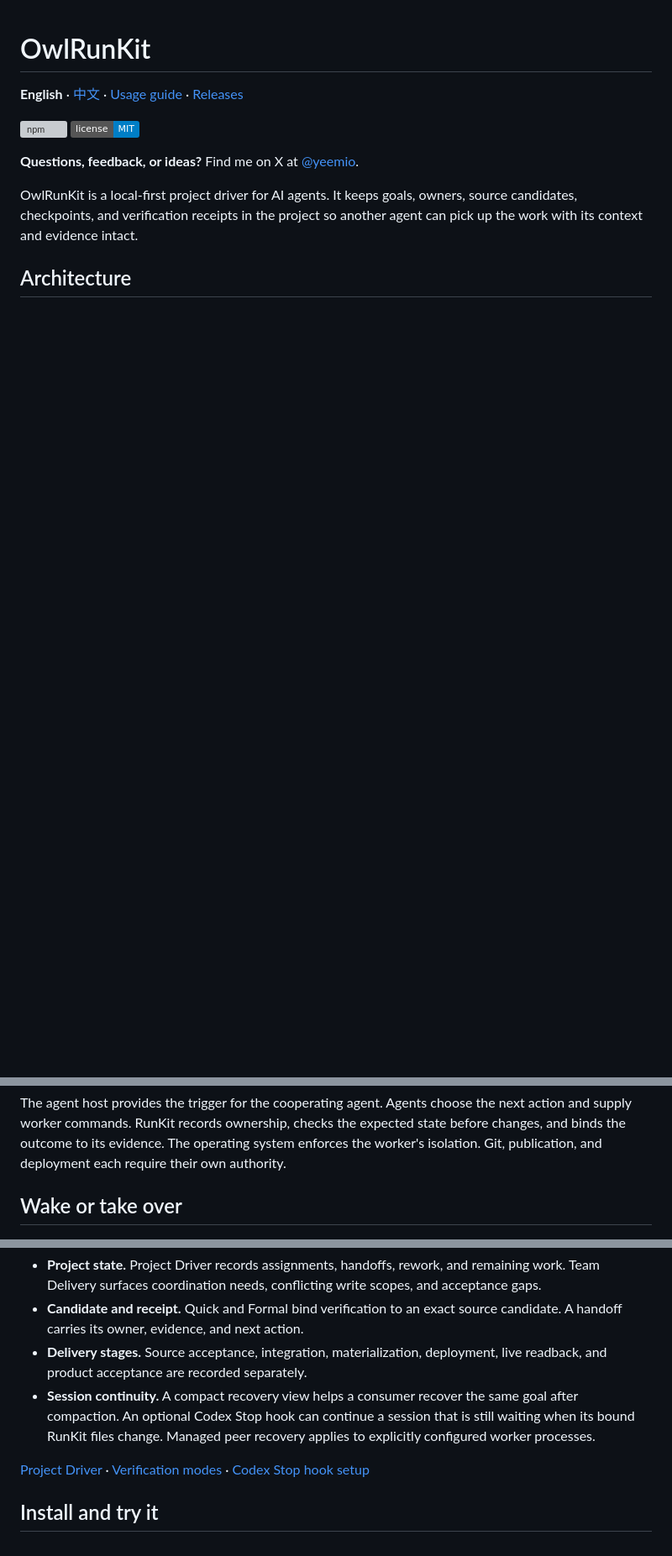
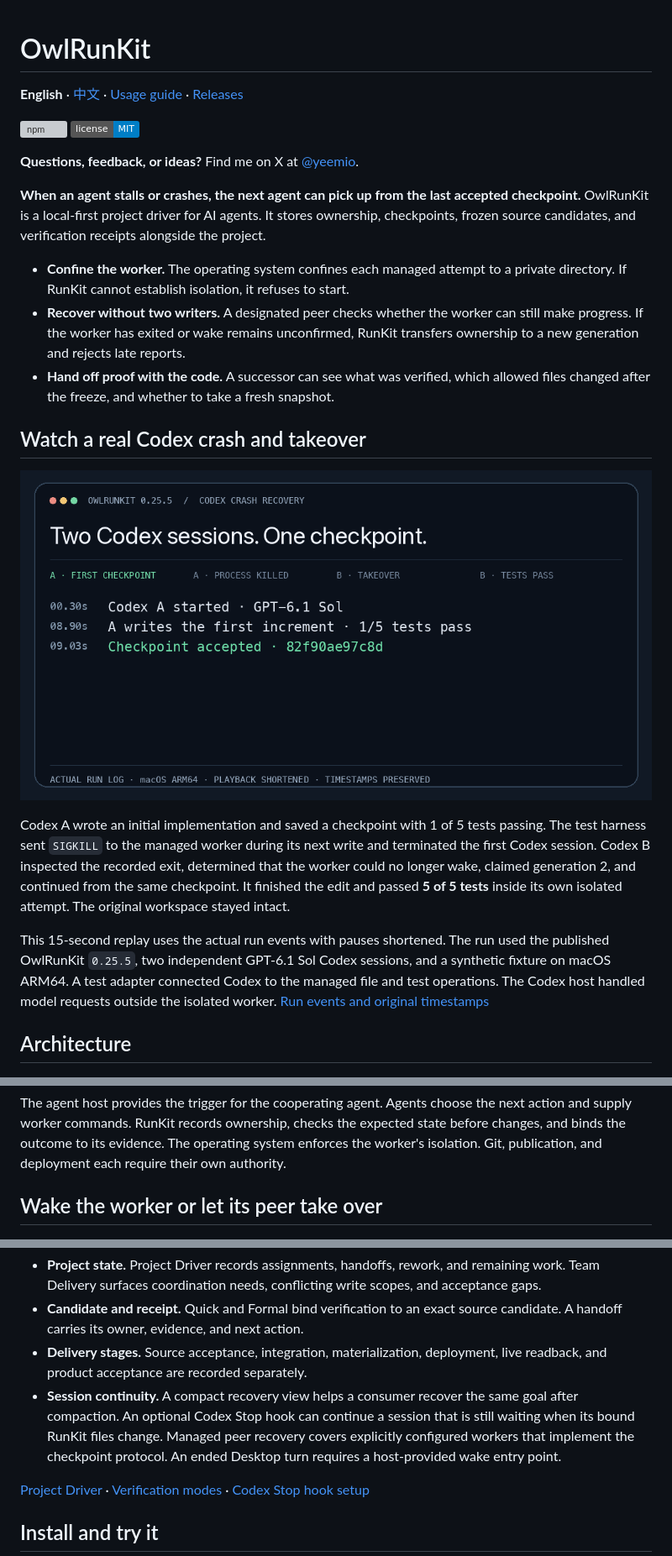
Before and after one commit to yeemio/owlrunkit, a Markdown page: README.md, 3 parts joined by grey strips. Shown at 84% size. GitHub-like rendering; pictures changed too: docs/images/codex-takeover.gif (added); badges without logos; blank space fills up the shorter version; grey boxes are pictures that could not be loaded.

Commit message:
docs: show verified Codex crash recovery and handoff

```diff
--- a/README.md
+++ b/README.md
@@ -7,9 +7,37 @@
 
 **Questions, feedback, or ideas?** Find me on X at [@yeemio](https://x.com/yeemio).
 
-OwlRunKit is a local-first project driver for AI agents. It keeps goals, owners,
-source candidates, checkpoints, and verification receipts in the project so
-another agent can pick up the work with its context and evidence intact.
+**When an agent stalls or crashes, the next agent can pick up from the last
+accepted checkpoint.** OwlRunKit is a local-first project driver for AI agents.
+It stores ownership, checkpoints, frozen source candidates, and verification
+receipts alongside the project.
+
+- **Confine the worker.** The operating system confines each managed attempt
+  to a private directory. If RunKit cannot establish isolation, it refuses to start.
+- **Recover without two writers.** A designated peer checks whether the worker
+  can still make progress. If the worker has exited or wake remains unconfirmed,
+  RunKit transfers ownership to a new generation and rejects late reports.
+- **Hand off proof with the code.** A successor can see what was verified, which
+  allowed files changed after the freeze, and whether to take a fresh snapshot.
+
+## Watch a real Codex crash and takeover
+
+![Terminal replay of two real Codex sessions. The first worker is killed during a write. The successor loads the accepted checkpoint, finishes the edit, and passes all five tests.](docs/images/codex-takeover.gif)
+
+Codex A wrote an initial implementation and saved a checkpoint with 1 of 5
+tests passing. The test harness sent `SIGKILL` to the managed worker during
+its next write and terminated the first Codex session. Codex B inspected the
+recorded exit, determined that the worker could no longer wake, claimed
+generation 2, and continued from the same checkpoint. It finished the edit
+and passed **5 of 5 tests** inside its own isolated attempt. The original
+workspace stayed intact.
+
+This 15-second replay uses the actual run events with pauses shortened.
+The run used the published OwlRunKit `0.25.5`, two independent GPT‑6.1 Sol
+Codex sessions, and a synthetic fixture on macOS ARM64. A test adapter
+connected Codex to the managed file and test operations. The Codex host
+handled model requests outside the isolated worker.
+[Run events and original timestamps](docs/images/codex-takeover-events.json)
 
 ## Architecture
 
@@ -28,7 +56,7 @@ ownership, checks the expected state before changes, and binds the outcome
 to its evidence. The operating system enforces the worker's isolation.
 Git, publication, and deployment each require their own authority.
 
-## Wake or take over
+## Wake the worker or let its peer take over
 
 ![A designated peer inspects the task and requests recovery. A matching new checkpoint keeps the current agent in charge. An exit or an unconfirmed wake can allow the designated peer to take over.](docs/images/recovery-en.png)
 
@@ -96,7 +134,8 @@ record to complete the next read-only task in a temporary repository.
 - **Session continuity.** A compact recovery view helps a consumer recover the
   same goal after compaction. An optional Codex Stop hook can continue a session
   that is still waiting when its bound RunKit files change. Managed peer
-  recovery applies to explicitly configured worker processes.
+  recovery covers explicitly configured workers that implement the checkpoint
+  protocol. An ended Desktop turn requires a host-provided wake entry point.
 
 [Project Driver](docs/guide.md#project-driver-coordinate-a-multi-agent-project) ·
 [Verification modes](docs/guide.md#choose-auto-off-light-managed-or-formal) ·
```
Also changed, not shown: other parts of README.md (+14 -4 lines), README.zh.md (+20 -8 lines), 1 other file.
